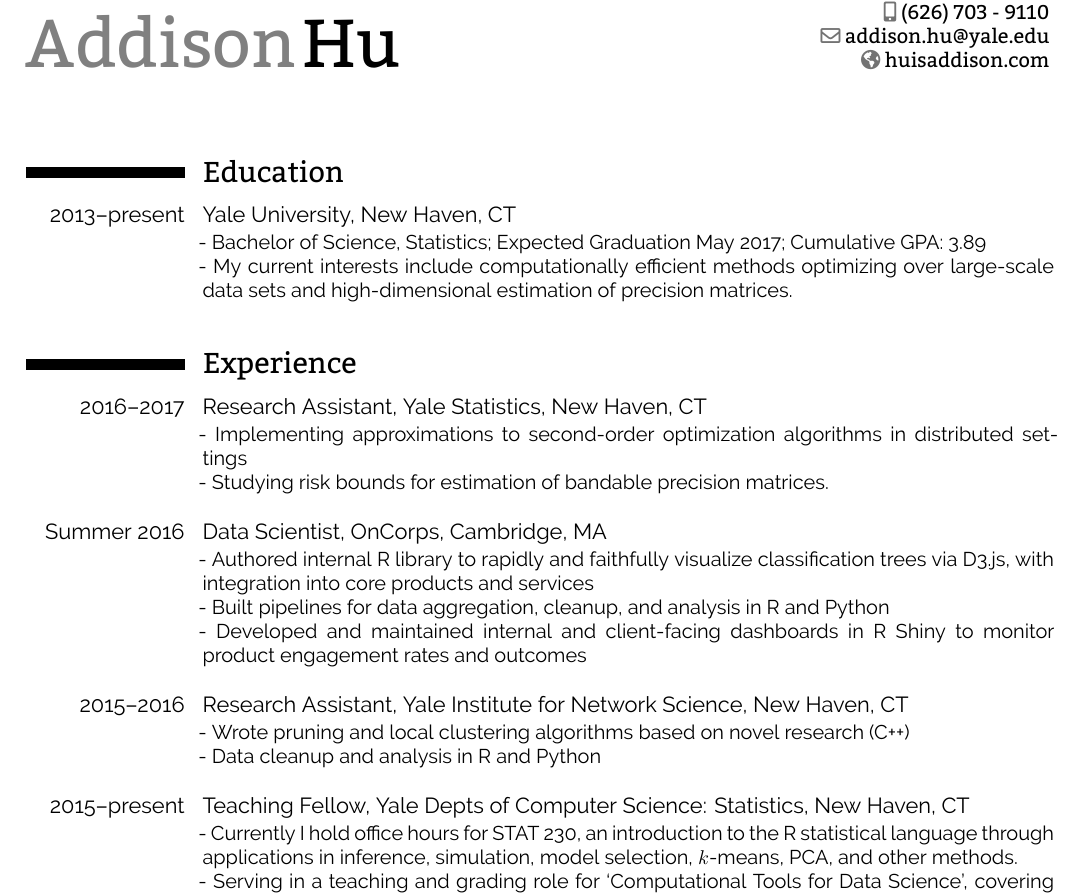
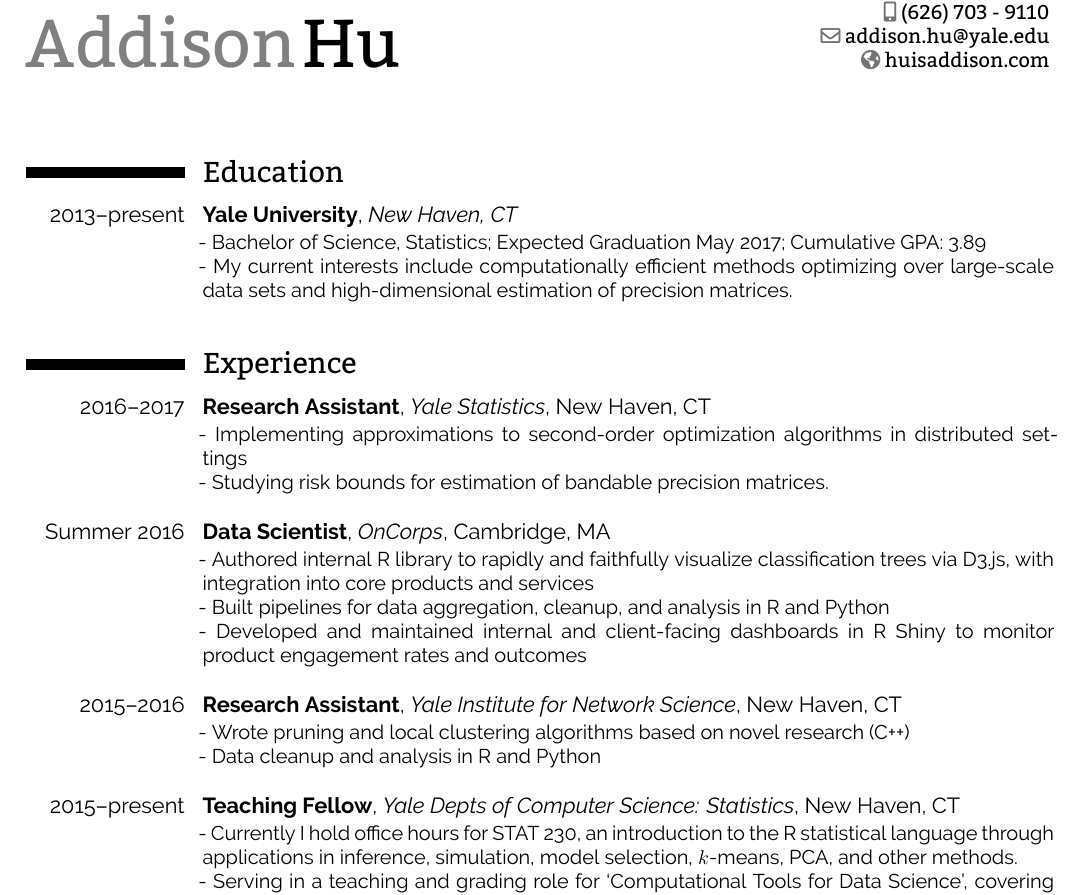
Before and after one commit to huisaddison/cv, a LaTeX CV (AddisonHu_Resume.tex): part of the page, cut so that both start at the same text. Compiled offline with XeLaTeX.

Commit message:
left out bold and italics out last version

```diff
--- a/AddisonHu_Resume.tex
+++ b/AddisonHu_Resume.tex
@@ -34,7 +34,11 @@
 \usepackage{fontspec}
 \newfontfamily\bitter[Path=fonts/Bitter/, Ligatures=TeX]{Bitter-Regular}
 \newfontfamily\raleway[Path=fonts/Raleway/, Ligatures=TeX]{Raleway-Regular}
-\setsansfont[Path=fonts/Raleway/, Ligatures=TeX]{Raleway-Regular}
+\setsansfont[Path=fonts/Raleway/,
+    BoldFont=Raleway-Bold,
+    ItalicFont=Raleway-Italic,
+    BoldItalicFont=Raleway-BoldItalic,
+    Ligatures=TeX]{Raleway-Regular}
 \renewcommand*{\namefont}{\bitter\fontsize{34}{36}\mdseries\upshape}
 \renewcommand*{\titlefont}{\bitter\LARGE\mdseries\slshape}
 \renewcommand*{\addressfont}{\bitter\small\mdseries\slshape}
```
Also changed, not shown: AddisonHu_Resume.pdf.
